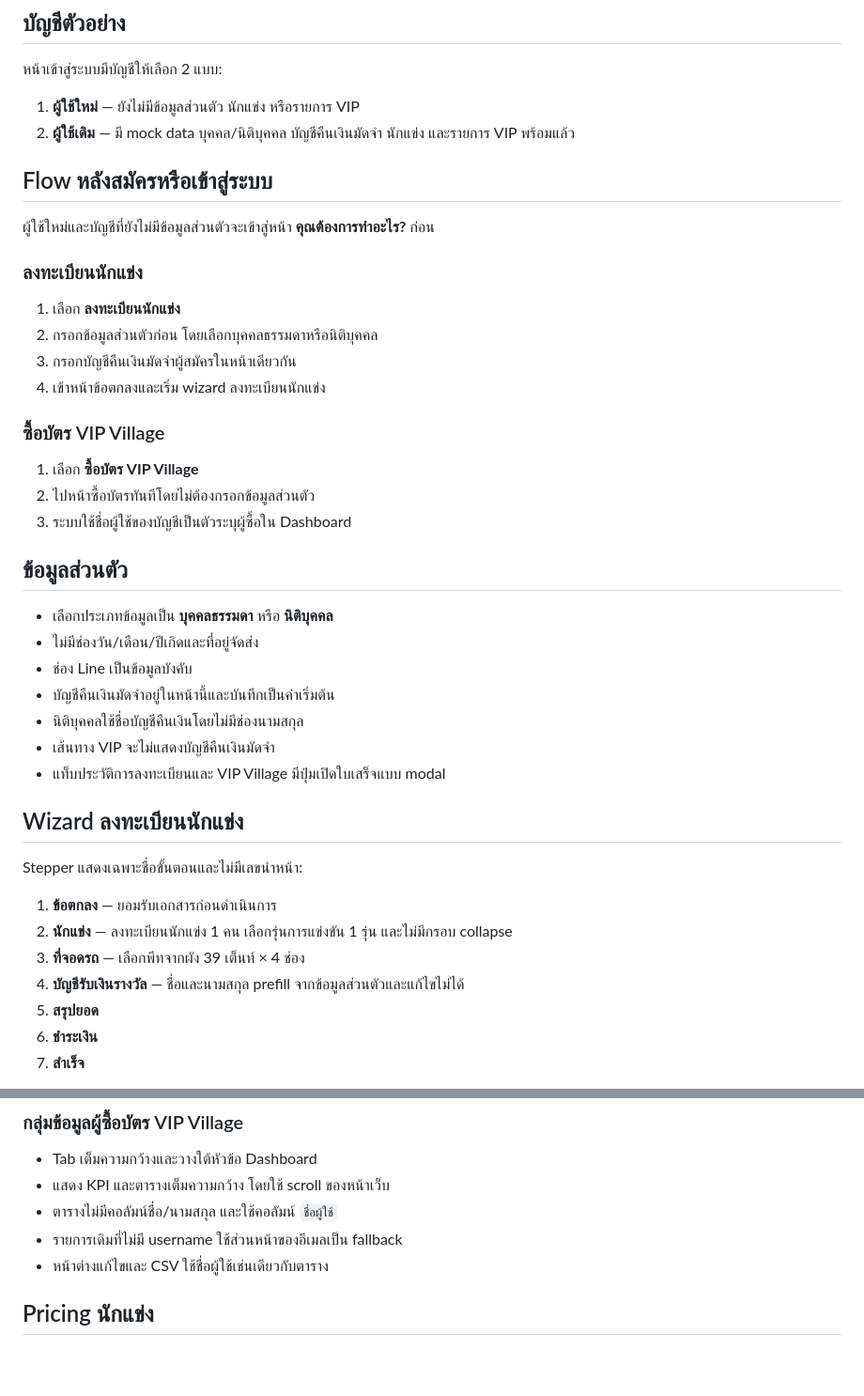
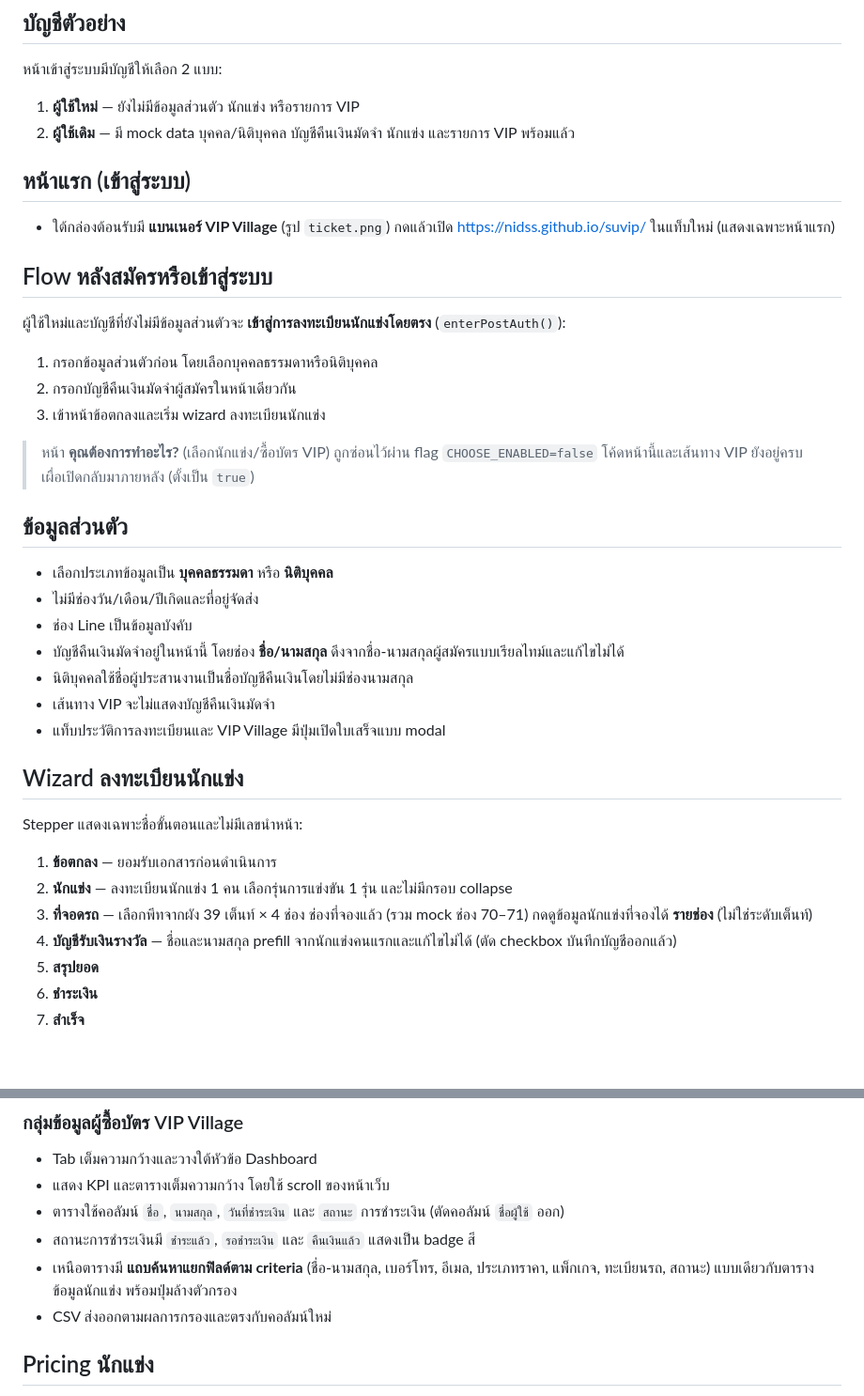
Before and after one commit to nidss/su, a Markdown page: PROJECT.md, 2 parts joined by grey strips. Shown at 94% size. GitHub-like rendering; blank space fills up the shorter version.

Commit message:
docs: update README.md and PROJECT.md for recent changes
- หน้าแรก: แบนเนอร์ VIP Village + ซ่อนหน้า choose (CHOOSE_ENABLED)
- บัญชีคืนเงินมัดจำ: ชื่อ/นามสกุลดึงจากผู้สมัคร แก้ไขไม่ได้
- ที่จอดรถ: ดูข้อมูลผู้จองรายช่อง + mock ช่อง 70-71
- บัญชีรับเงินรางวัล: ตัด checkbox บันทึกบัญชีออก
- ตารางผู้ซื้อ VIP: คอลัมน์ ชื่อ/นามสกุล/วันที่ชำระเงิน/สถานะ + filter แยกฟิลด์

Co-Authored-By: Claude Opus 4.8 <noreply@anthropic.com>
Claude-Session: https://claude.ai/code/session_01J8hucBGVdybB4tdgiSfBFd

```diff
--- a/PROJECT.md
+++ b/PROJECT.md
@@ -24,30 +24,27 @@
 1. **ผู้ใช้ใหม่** — ยังไม่มีข้อมูลส่วนตัว นักแข่ง หรือรายการ VIP
 2. **ผู้ใช้เดิม** — มี mock data บุคคล/นิติบุคคล บัญชีคืนเงินมัดจำ นักแข่ง และรายการ VIP พร้อมแล้ว
 
+## หน้าแรก (เข้าสู่ระบบ)
+
+- ใต้กล่องต้อนรับมี **แบนเนอร์ VIP Village** (รูป `ticket.png`) กดแล้วเปิด https://nidss.github.io/suvip/ ในแท็บใหม่ (แสดงเฉพาะหน้าแรก)
+
 ## Flow หลังสมัครหรือเข้าสู่ระบบ
 
-ผู้ใช้ใหม่และบัญชีที่ยังไม่มีข้อมูลส่วนตัวจะเข้าสู่หน้า **คุณต้องการทำอะไร?** ก่อน
+ผู้ใช้ใหม่และบัญชีที่ยังไม่มีข้อมูลส่วนตัวจะ **เข้าสู่การลงทะเบียนนักแข่งโดยตรง** (`enterPostAuth()`):
 
-### ลงทะเบียนนักแข่ง
+1. กรอกข้อมูลส่วนตัวก่อน โดยเลือกบุคคลธรรมดาหรือนิติบุคคล
+2. กรอกบัญชีคืนเงินมัดจำผู้สมัครในหน้าเดียวกัน
+3. เข้าหน้าข้อตกลงและเริ่ม wizard ลงทะเบียนนักแข่ง
 
-1. เลือก **ลงทะเบียนนักแข่ง**
-2. กรอกข้อมูลส่วนตัวก่อน โดยเลือกบุคคลธรรมดาหรือนิติบุคคล
-3. กรอกบัญชีคืนเงินมัดจำผู้สมัครในหน้าเดียวกัน
-4. เข้าหน้าข้อตกลงและเริ่ม wizard ลงทะเบียนนักแข่ง
-
-### ซื้อบัตร VIP Village
-
-1. เลือก **ซื้อบัตร VIP Village**
-2. ไปหน้าซื้อบัตรทันทีโดยไม่ต้องกรอกข้อมูลส่วนตัว
-3. ระบบใช้ชื่อผู้ใช้ของบัญชีเป็นตัวระบุผู้ซื้อใน Dashboard
+> หน้า **คุณต้องการทำอะไร?** (เลือกนักแข่ง/ซื้อบัตร VIP) ถูกซ่อนไว้ผ่าน flag `CHOOSE_ENABLED=false` โค้ดหน้านี้และเส้นทาง VIP ยังอยู่ครบ เผื่อเปิดกลับมาภายหลัง (ตั้งเป็น `true`)
 
 ## ข้อมูลส่วนตัว
 
 - เลือกประเภทข้อมูลเป็น **บุคคลธรรมดา** หรือ **นิติบุคคล**
 - ไม่มีช่องวัน/เดือน/ปีเกิดและที่อยู่จัดส่ง
 - ช่อง Line เป็นข้อมูลบังคับ
-- บัญชีคืนเงินมัดจำอยู่ในหน้านี้และบันทึกเป็นค่าเริ่มต้น
-- นิติบุคคลใช้ชื่อบัญชีคืนเงินโดยไม่มีช่องนามสกุล
+- บัญชีคืนเงินมัดจำอยู่ในหน้านี้ โดยช่อง **ชื่อ/นามสกุล** ดึงจากชื่อ-นามสกุลผู้สมัครแบบเรียลไทม์และแก้ไขไม่ได้
+- นิติบุคคลใช้ชื่อผู้ประสานงานเป็นชื่อบัญชีคืนเงินโดยไม่มีช่องนามสกุล
 - เส้นทาง VIP จะไม่แสดงบัญชีคืนเงินมัดจำ
 - แท็บประวัติการลงทะเบียนและ VIP Village มีปุ่มเปิดใบเสร็จแบบ modal
 
@@ -57,8 +54,8 @@ Stepper แสดงเฉพาะชื่อขั้นตอนและไ
 
 1. **ข้อตกลง** — ยอมรับเอกสารก่อนดำเนินการ
 2. **นักแข่ง** — ลงทะเบียนนักแข่ง 1 คน เลือกรุ่นการแข่งขัน 1 รุ่น และไม่มีกรอบ collapse
-3. **ที่จอดรถ** — เลือกพีทจากผัง 39 เต็นท์ × 4 ช่อง
-4. **บัญชีรับเงินรางวัล** — ชื่อและนามสกุล prefill จากข้อมูลส่วนตัวและแก้ไขไม่ได้
+3. **ที่จอดรถ** — เลือกพีทจากผัง 39 เต็นท์ × 4 ช่อง ช่องที่จองแล้ว (รวม mock ช่อง 70–71) กดดูข้อมูลนักแข่งที่จองได้ **รายช่อง** (ไม่ใช่ระดับเต็นท์)
+4. **บัญชีรับเงินรางวัล** — ชื่อและนามสกุล prefill จากนักแข่งคนแรกและแก้ไขไม่ได้ (ตัด checkbox บันทึกบัญชีออกแล้ว)
 5. **สรุปยอด**
 6. **ชำระเงิน**
 7. **สำเร็จ**
@@ -109,9 +106,10 @@ Stepper แสดงเฉพาะชื่อขั้นตอนและไ
 
 - Tab เต็มความกว้างและวางใต้หัวข้อ Dashboard
 - แสดง KPI และตารางเต็มความกว้าง โดยใช้ scroll ของหน้าเว็บ
-- ตารางไม่มีคอลัมน์ชื่อ/นามสกุล และใช้คอลัมน์ `ชื่อผู้ใช้`
-- รายการเดิมที่ไม่มี username ใช้ส่วนหน้าของอีเมลเป็น fallback
-- หน้าต่างแก้ไขและ CSV ใช้ชื่อผู้ใช้เช่นเดียวกับตาราง
+- ตารางใช้คอลัมน์ `ชื่อ`, `นามสกุล`, `วันที่ชำระเงิน` และ `สถานะ` การชำระเงิน (ตัดคอลัมน์ `ชื่อผู้ใช้` ออก)
+- สถานะการชำระเงินมี `ชำระแล้ว`, `รอชำระเงิน` และ `คืนเงินแล้ว` แสดงเป็น badge สี
+- เหนือตารางมี **แถบค้นหาแยกฟิลด์ตาม criteria** (ชื่อ-นามสกุล, เบอร์โทร, อีเมล, ประเภทราคา, แพ็กเกจ, ทะเบียนรถ, สถานะ) แบบเดียวกับตารางข้อมูลนักแข่ง พร้อมปุ่มล้างตัวกรอง
+- CSV ส่งออกตามผลการกรองและตรงกับคอลัมน์ใหม่
 
 ## Pricing นักแข่ง
 
```
Also changed, not shown: README.md (+7 -4 lines).
